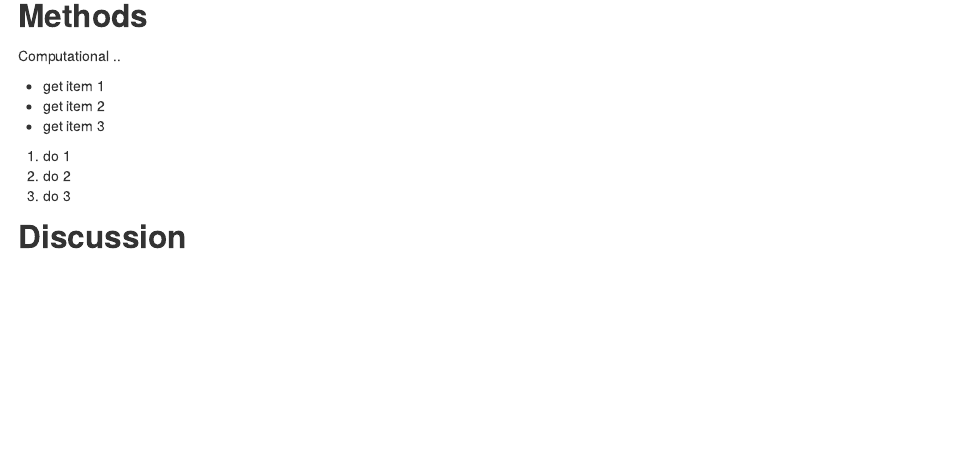
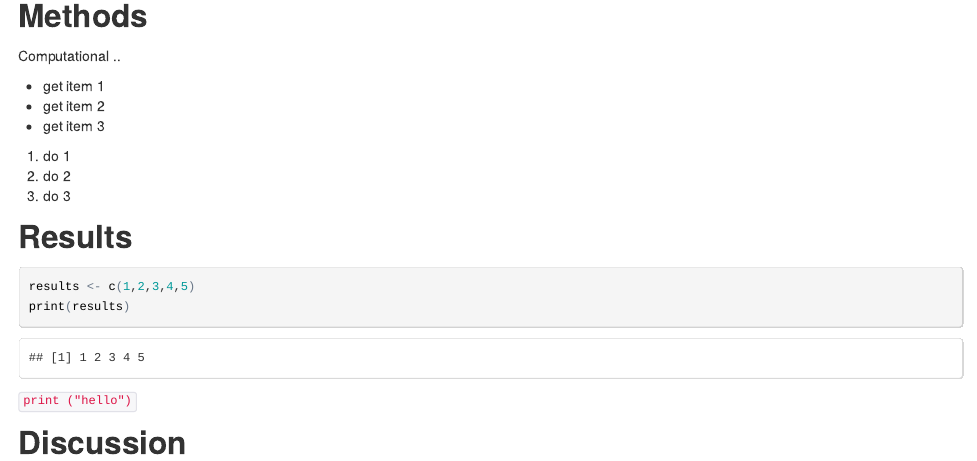
Before and after one commit to lynnoyoung/150109SoftwareCarpentry, an R Markdown document (thesis.Rmd): the page in a window 1100 px wide, from 200 px down. The pictures show the output file thesis.html that the author committed with the source, opened offline.

Commit message:
showing R chunks

````diff
--- a/thesis.Rmd
+++ b/thesis.Rmd
@@ -19,4 +19,12 @@ Computational ..
 1. do 2
 1. do 3
 
+##Results
+```{r}
+results <- c(1,2,3,4,5)
+print(results)
+```
+
+`print ("hello")`
+
 ## Discussion
````
Also changed, not shown: thesis.html.
